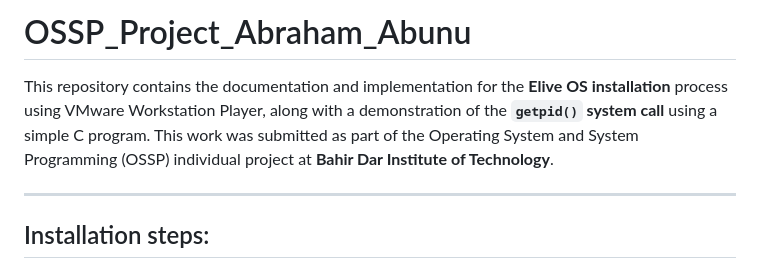
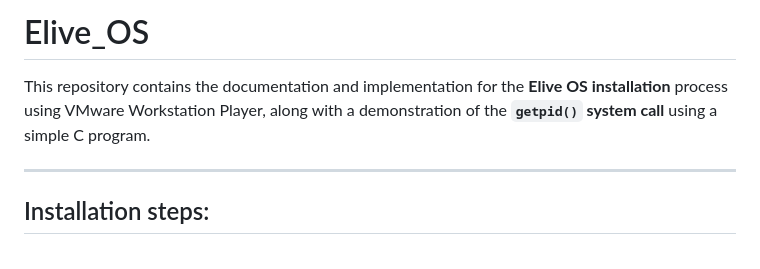
Before and after one commit to MaMeVGC/OSSP_Project, a Markdown page: README.md, the part around the change. Drawn GitHub-style.

```diff
--- a/README.md
+++ b/README.md
@@ -1,6 +1,6 @@
-# OSSP_Project_Abraham_Abunu
+# Elive_OS
 
-This repository contains the documentation and implementation for the **Elive OS installation** process using VMware Workstation Player, along with a demonstration of the **`getpid()` system call** using a simple C program. This work was submitted as part of the Operating System and System Programming (OSSP) individual project at **Bahir Dar Institute of Technology**.
+This repository contains the documentation and implementation for the **Elive OS installation** process using VMware Workstation Player, along with a demonstration of the **`getpid()` system call** using a simple C program.
 
 ---
 ## Installation steps:
```
